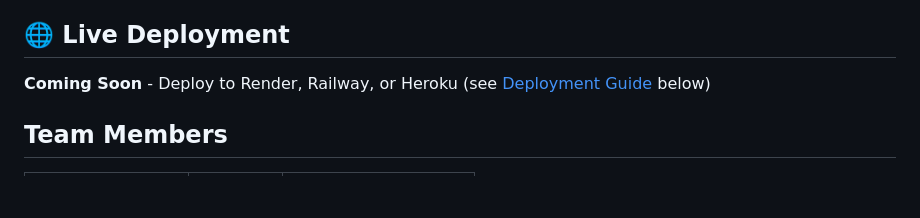
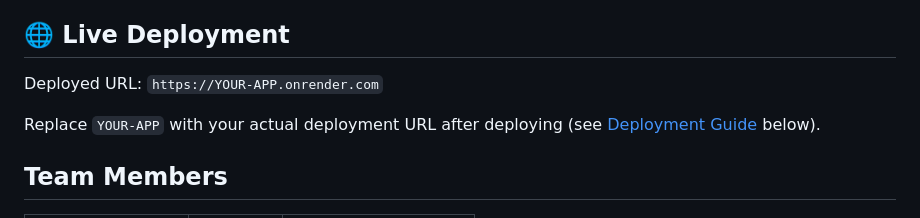
Before and after one commit to Ardakkkkk1/book-library, a Markdown page: README.md, the part around the change. GitHub-like rendering; blank space fills up the shorter version.

Commit message:
docs: add deployment URL placeholder

```diff
--- a/README.md
+++ b/README.md
@@ -4,7 +4,9 @@ A production-ready full-stack web application for managing a digital book collec
 
 ## 🌐 Live Deployment
 
-**Coming Soon** - Deploy to Render, Railway, or Heroku (see [Deployment Guide](#deployment-guide) below)
+Deployed URL: `https://YOUR-APP.onrender.com`
+
+Replace `YOUR-APP` with your actual deployment URL after deploying (see [Deployment Guide](#deployment-guide) below).
 
 ## Team Members
 
```
